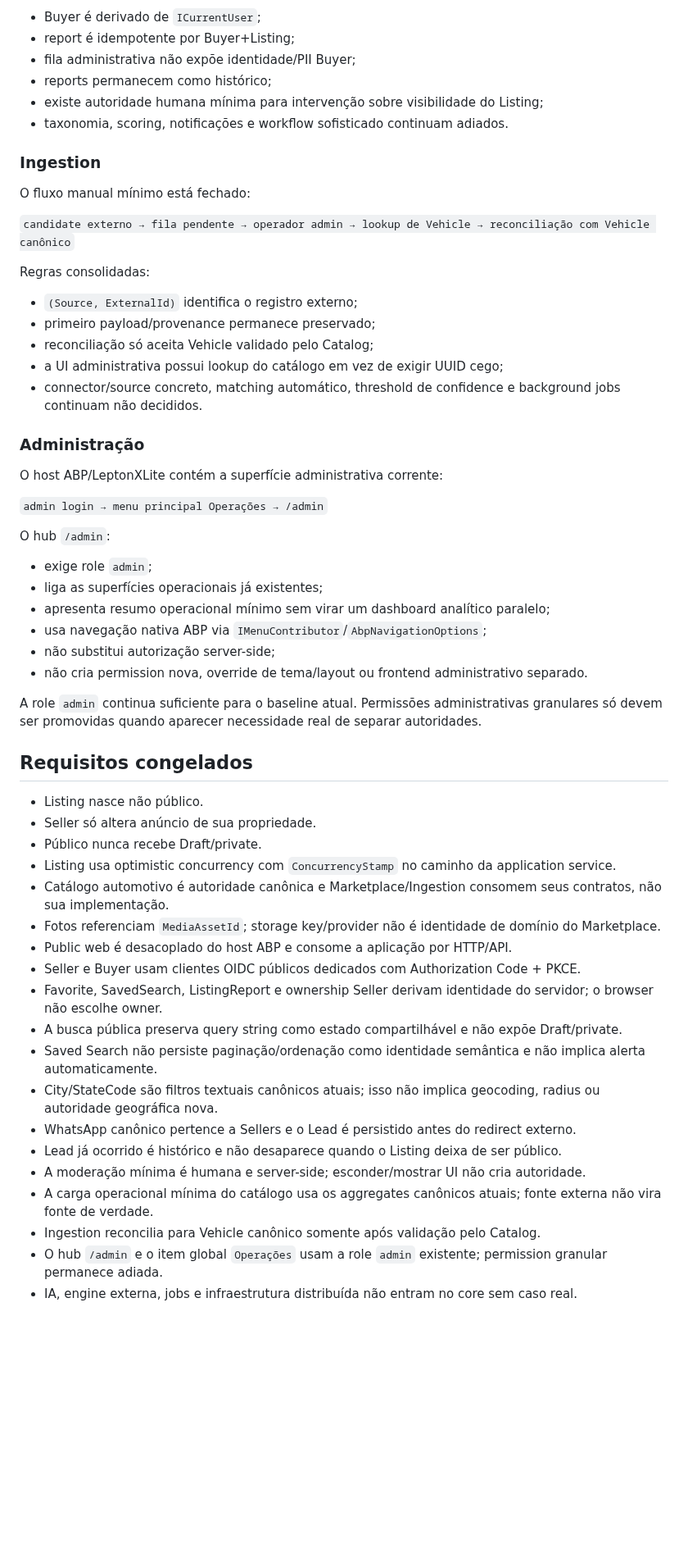
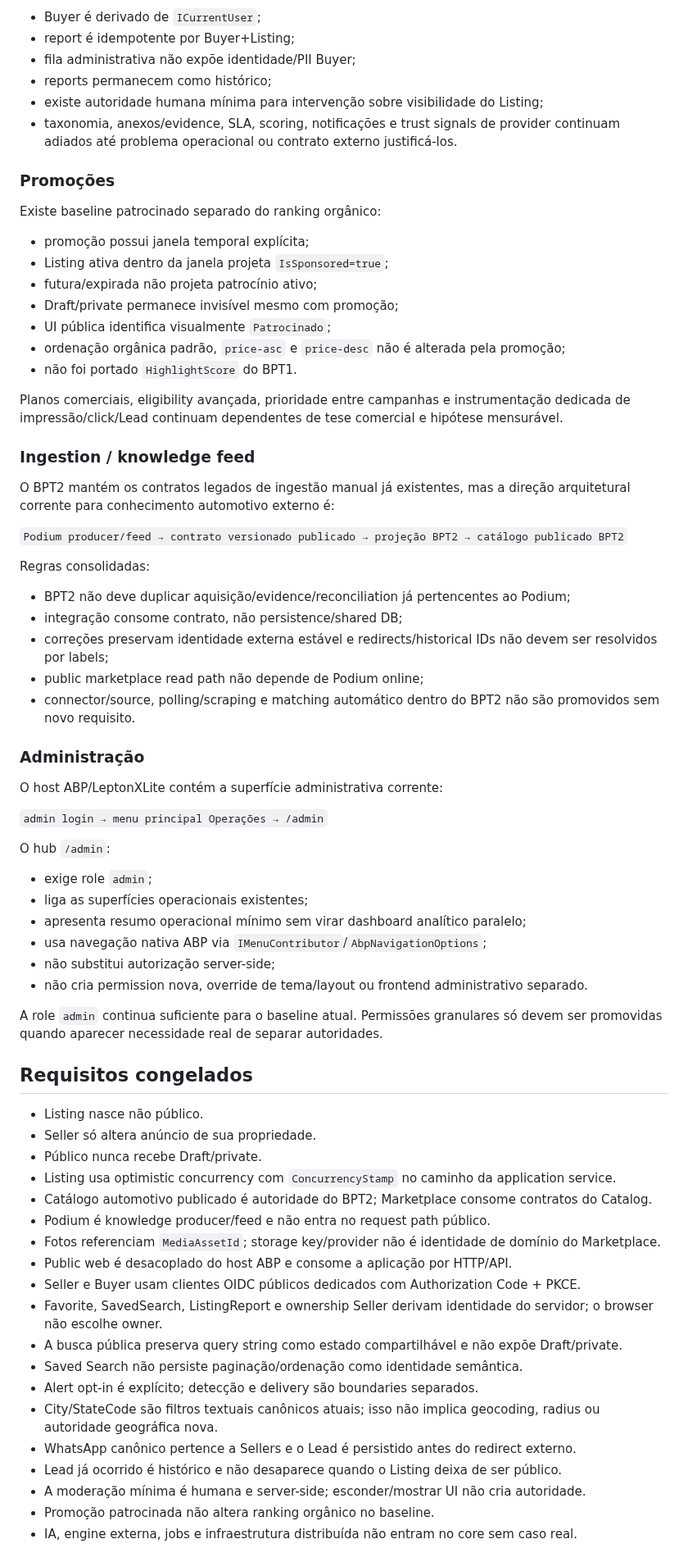
Before and after one commit to igobritoti/bpt2-abp, a Markdown page: docs/PRODUCT.md, the part around one of its changes. Shown at 82% size. Drawn GitHub-style; blank space fills up the shorter version.

Commit message:
Reconcile PRODUCT snapshot after Plan 0049 and retry evidence

```diff
--- a/docs/PRODUCT.md
+++ b/docs/PRODUCT.md
@@ -141,21 +146,35 @@ Regras consolidadas:
 - fila administrativa não expõe identidade/PII Buyer;
 - reports permanecem como histórico;
 - existe autoridade humana mínima para intervenção sobre visibilidade do Listing;
-- taxonomia, scoring, notificações e workflow sofisticado continuam adiados.
+- taxonomia, anexos/evidence, SLA, scoring, notificações e trust signals de provider continuam adiados até problema operacional ou contrato externo justificá-los.
 
-### Ingestion
+### Promoções
 
-O fluxo manual mínimo está fechado:
+Existe baseline patrocinado separado do ranking orgânico:
 
-`candidate externo → fila pendente → operador admin → lookup de Vehicle → reconciliação com Vehicle canônico`
+- promoção possui janela temporal explícita;
+- Listing ativa dentro da janela projeta `IsSponsored=true`;
+- futura/expirada não projeta patrocínio ativo;
+- Draft/private permanece invisível mesmo com promoção;
+- UI pública identifica visualmente `Patrocinado`;
+- ordenação orgânica padrão, `price-asc` e `price-desc` não é alterada pela promoção;
+- não foi portado `HighlightScore` do BPT1.
+
+Planos comerciais, eligibility avançada, prioridade entre campanhas e instrumentação dedicada de impressão/click/Lead continuam dependentes de tese comercial e hipótese mensurável.
+
+### Ingestion / knowledge feed
+
+O BPT2 mantém os contratos legados de ingestão manual já existentes, mas a direção arquitetural corrente para conhecimento automotivo externo é:
+
+`Podium producer/feed → contrato versionado publicado → projeção BPT2 → catálogo publicado BPT2`
 
 Regras consolidadas:
 
-- `(Source, ExternalId)` identifica o registro externo;
-- primeiro payload/provenance permanece preservado;
-- reconciliação só aceita Vehicle validado pelo Catalog;
-- a UI administrativa possui lookup do catálogo em vez de exigir UUID cego;
-- connector/source concreto, matching automático, threshold de confidence e background jobs continuam não decididos.
+- BPT2 não deve duplicar aquisição/evidence/reconciliation já pertencentes ao Podium;
+- integração consome contrato, não persistence/shared DB;
+- correções preservam identidade externa estável e redirects/historical IDs não devem ser resolvidos por labels;
+- public marketplace read path não depende de Podium online;
+- connector/source, polling/scraping e matching automático dentro do BPT2 não são promovidos sem novo requisito.
 
 ### Administração
 
@@ -166,13 +185,13 @@ O host ABP/LeptonXLite contém a superfície administrativa corrente:
 O hub `/admin`:
 
 - exige role `admin`;
-- liga as superfícies operacionais já existentes;
-- apresenta resumo operacional mínimo sem virar um dashboard analítico paralelo;
+- liga as superfícies operacionais existentes;
+- apresenta resumo operacional mínimo sem virar dashboard analítico paralelo;
 - usa navegação nativa ABP via `IMenuContributor`/`AbpNavigationOptions`;
 - não substitui autorização server-side;
 - não cria permission nova, override de tema/layout ou frontend administrativo separado.
 
-A role `admin` continua suficiente para o baseline atual. Permissões administrativas granulares só devem ser promovidas quando aparecer necessidade real de separar autoridades.
+A role `admin` continua suficiente para o baseline atual. Permissões granulares só devem ser promovidas quando aparecer necessidade real de separar autoridades.
 
 ## Requisitos congelados
 
@@ -180,19 +199,19 @@ A role `admin` continua suficiente para o baseline atual. Permissões administra
 - Seller só altera anúncio de sua propriedade.
 - Público nunca recebe Draft/private.
 - Listing usa optimistic concurrency com `ConcurrencyStamp` no caminho da application service.
-- Catálogo automotivo é autoridade canônica e Marketplace/Ingestion consomem seus contratos, não sua implementação.
+- Catálogo automotivo publicado é autoridade do BPT2; Marketplace consome contratos do Catalog.
+- Podium é knowledge producer/feed e não entra no request path público.
 - Fotos referenciam `MediaAssetId`; storage key/provider não é identidade de domínio do Marketplace.
 - Public web é desacoplado do host ABP e consome a aplicação por HTTP/API.
 - Seller e Buyer usam clientes OIDC públicos dedicados com Authorization Code + PKCE.
 - Favorite, SavedSearch, ListingReport e ownership Seller derivam identidade do servidor; o browser não escolhe owner.
 - A busca pública preserva query string como estado compartilhável e não expõe Draft/private.
-- Saved Search não persiste paginação/ordenação como identidade semântica e não implica alerta automaticamente.
+- Saved Search não persiste paginação/ordenação como identidade semântica.
+- Alert opt-in é explícito; detecção e delivery são boundaries separados.
 - City/StateCode são filtros textuais canônicos atuais; isso não implica geocoding, radius ou autoridade geográfica nova.
 - WhatsApp canônico pertence a Sellers e o Lead é persistido antes do redirect externo.
 - Lead já ocorrido é histórico e não desaparece quando o Listing deixa de ser público.
 - A moderação mínima é humana e server-side; esconder/mostrar UI não cria autoridade.
-- A carga operacional mínima do catálogo usa os aggregates canônicos atuais; fonte externa não vira fonte de verdade.
-- Ingestion reconcilia para Vehicle canônico somente após validação pelo Catalog.
-- O hub `/admin` e o item global `Operações` usam a role `admin` existente; permission granular permanece adiada.
+- Promoção patrocinada não altera ranking orgânico no baseline.
 - IA, engine externa, jobs e infraestrutura distribuída não entram no core sem caso real.
 
```
Also changed, not shown: other parts of docs/PRODUCT.md (+41 -36 lines).
